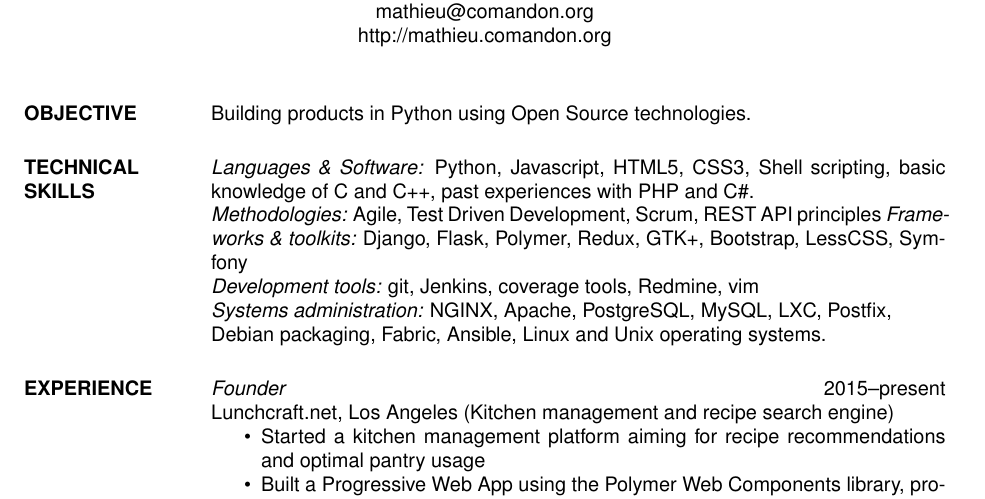
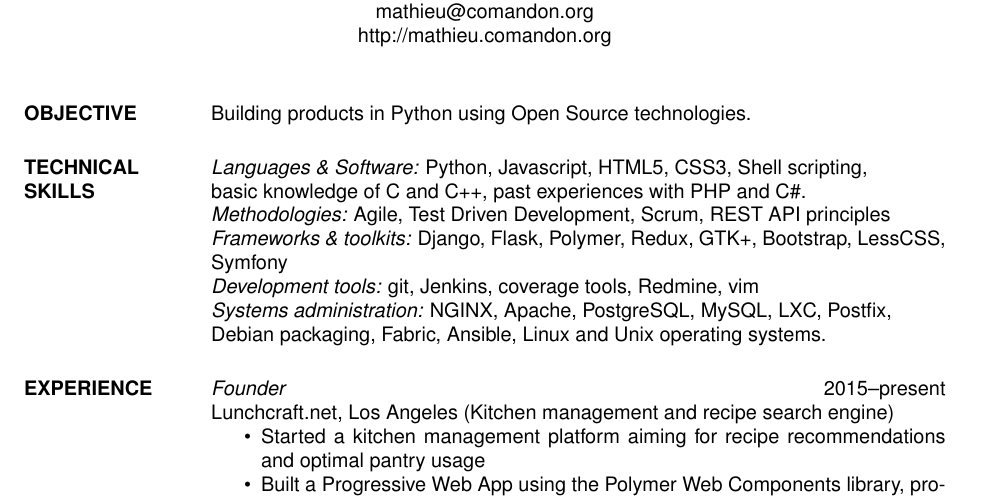
Before and after one commit to strycore/resume, a LaTeX CV (res9a.tex): part of page 1 of 3, cut so that both start at the same text. Compiled offline with pdfLaTeX.

Commit message:
Fix layout

```diff
--- a/res9a.tex
+++ b/res9a.tex
@@ -22,9 +22,9 @@
 \section{OBJECTIVE}  Building products in Python using Open Source technologies.
 
 \section{TECHNICAL \\ SKILLS}
-{\sl Languages \& Software:\/} Python, Javascript, HTML5, CSS3, Shell scripting, basic knowledge of C and C++,
-past experiences with PHP and C\#.\\
-{\sl Methodologies:\/} Agile, Test Driven Development, Scrum, REST API principles
+{\sl Languages \& Software:\/} Python, Javascript, HTML5, CSS3, Shell scripting, \\
+basic knowledge of C and C++, past experiences with PHP and C\#.\\
+{\sl Methodologies:\/} Agile, Test Driven Development, Scrum, REST API principles\\
 {\sl Frameworks \& toolkits:\/} Django, Flask, Polymer, Redux, GTK+, Bootstrap, LessCSS, Symfony\\
 {\sl Development tools:\/} git, Jenkins, coverage tools, Redmine, vim\\
 {\sl Systems administration:\/} NGINX, Apache, PostgreSQL, MySQL, LXC, Postfix,\\
```
